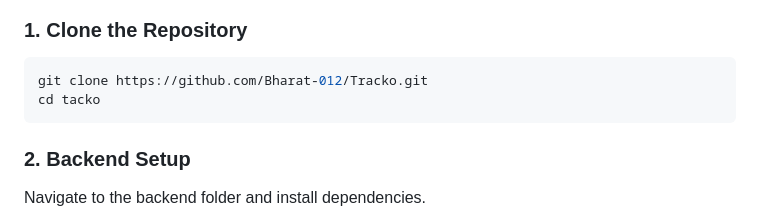
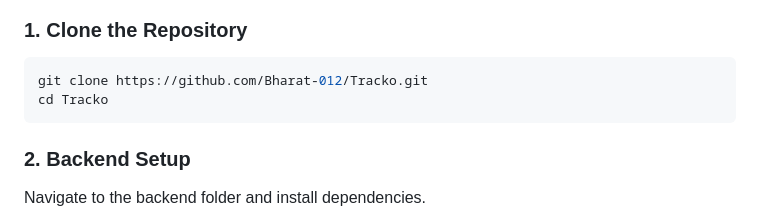
Before and after one commit to Bharat-012/Tracko, a Markdown page: README.md, the part around the change. Rendered like a GitHub page.

````diff
--- a/README.md
+++ b/README.md
@@ -28,7 +28,7 @@ Follow these steps to get the project running locally.
 ### 1. Clone the Repository
 ```bash
 git clone https://github.com/Bharat-012/Tracko.git
-cd tacko
+cd Tracko
 ```
 
 ### 2. Backend Setup
````
